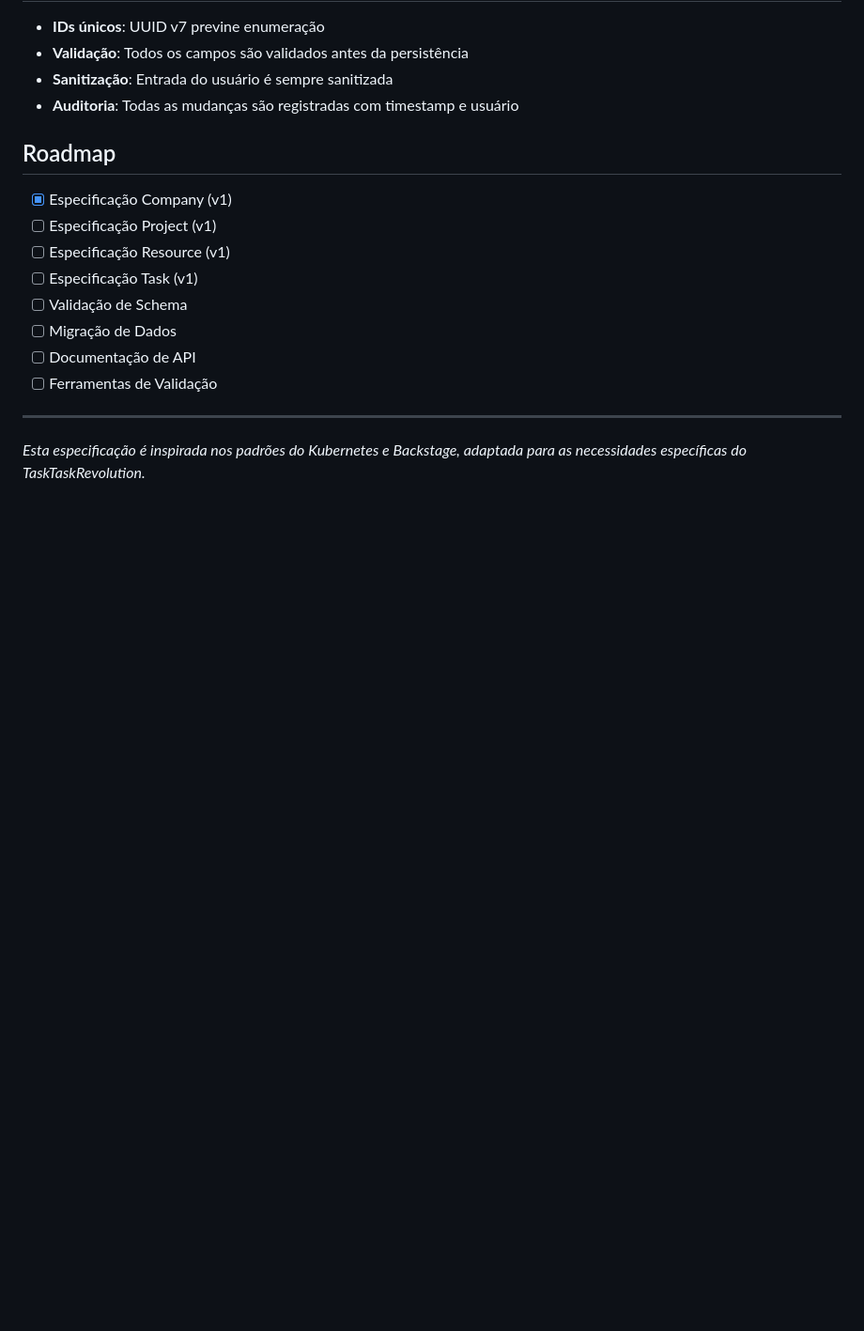
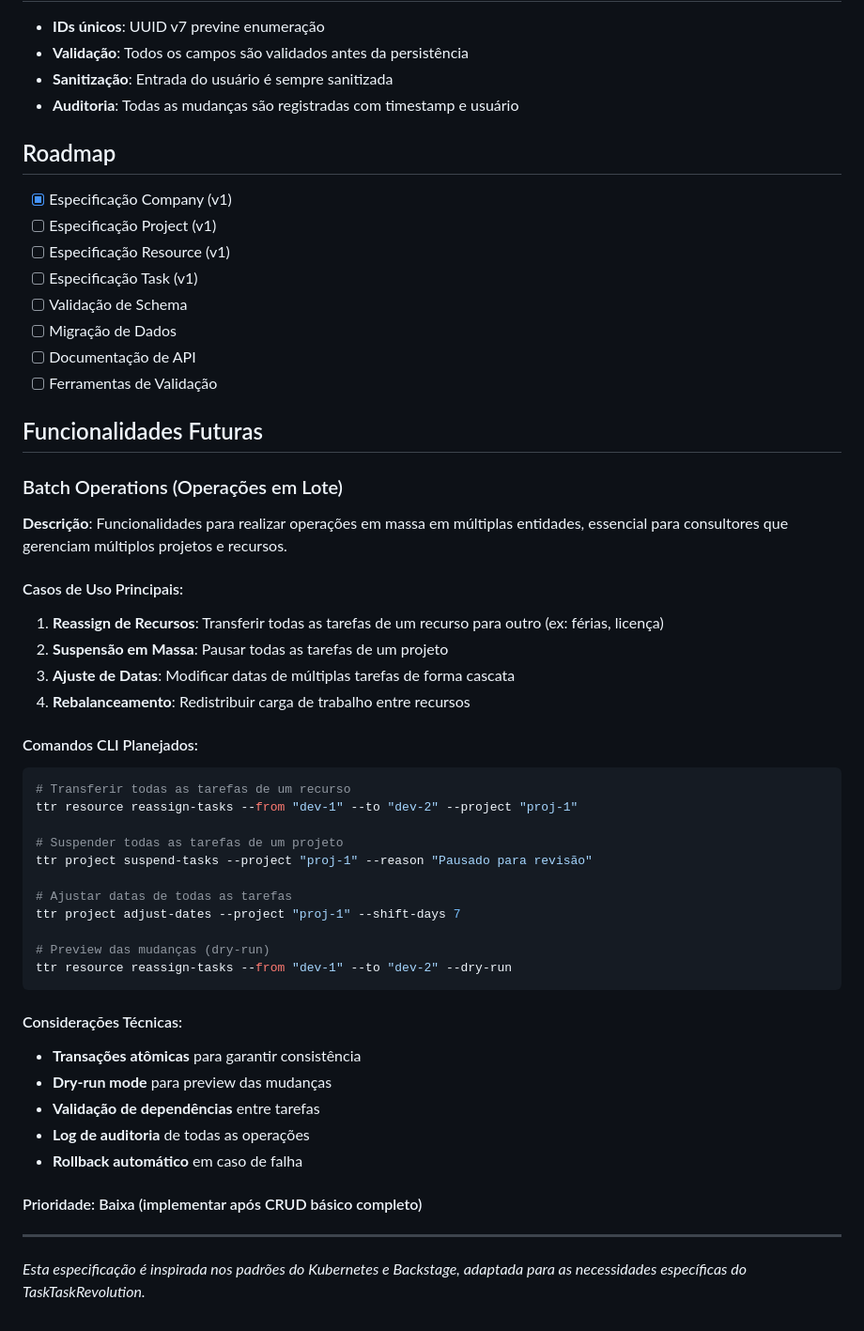
Before and after one commit to flaviogranato/tasktaskrevolution, a Markdown page: docs/YAML_SPECIFICATION.md, the part around the change. Shown at 94% size. GitHub-like rendering; blank space fills up the shorter version.

Commit message:
docs: add batch operations planning for future implementation
- Document batch operations functionality for managing multiple entities
- Include use cases: resource reassignment, mass suspension, date adjustments
- Plan CLI commands for batch operations with dry-run support
- Set priority as low (implement after basic CRUD completion)
- Document technical considerations: transactions, validation, audit logs

This ensures we don't forget important functionality needed for
consultants managing multiple companies, projects, and resources.

````diff
--- a/docs/YAML_SPECIFICATION.md
+++ b/docs/YAML_SPECIFICATION.md
@@ -337,6 +337,42 @@ yq '.metadata.name' companies/COMP-001.yaml
 - [ ] Documentação de API
 - [ ] Ferramentas de Validação
 
+## Funcionalidades Futuras
+
+### Batch Operations (Operações em Lote)
+
+**Descrição**: Funcionalidades para realizar operações em massa em múltiplas entidades, essencial para consultores que gerenciam múltiplos projetos e recursos.
+
+#### Casos de Uso Principais:
+1. **Reassign de Recursos**: Transferir todas as tarefas de um recurso para outro (ex: férias, licença)
+2. **Suspensão em Massa**: Pausar todas as tarefas de um projeto
+3. **Ajuste de Datas**: Modificar datas de múltiplas tarefas de forma cascata
+4. **Rebalanceamento**: Redistribuir carga de trabalho entre recursos
+
+#### Comandos CLI Planejados:
+```bash
+# Transferir todas as tarefas de um recurso
+ttr resource reassign-tasks --from "dev-1" --to "dev-2" --project "proj-1"
+
+# Suspender todas as tarefas de um projeto
+ttr project suspend-tasks --project "proj-1" --reason "Pausado para revisão"
+
+# Ajustar datas de todas as tarefas
+ttr project adjust-dates --project "proj-1" --shift-days 7
+
+# Preview das mudanças (dry-run)
+ttr resource reassign-tasks --from "dev-1" --to "dev-2" --dry-run
+```
+
+#### Considerações Técnicas:
+- **Transações atômicas** para garantir consistência
+- **Dry-run mode** para preview das mudanças
+- **Validação de dependências** entre tarefas
+- **Log de auditoria** de todas as operações
+- **Rollback automático** em caso de falha
+
+#### Prioridade: Baixa (implementar após CRUD básico completo)
+
 ---
 
 *Esta especificação é inspirada nos padrões do Kubernetes e Backstage, adaptada para as necessidades específicas do TaskTaskRevolution.*
````
